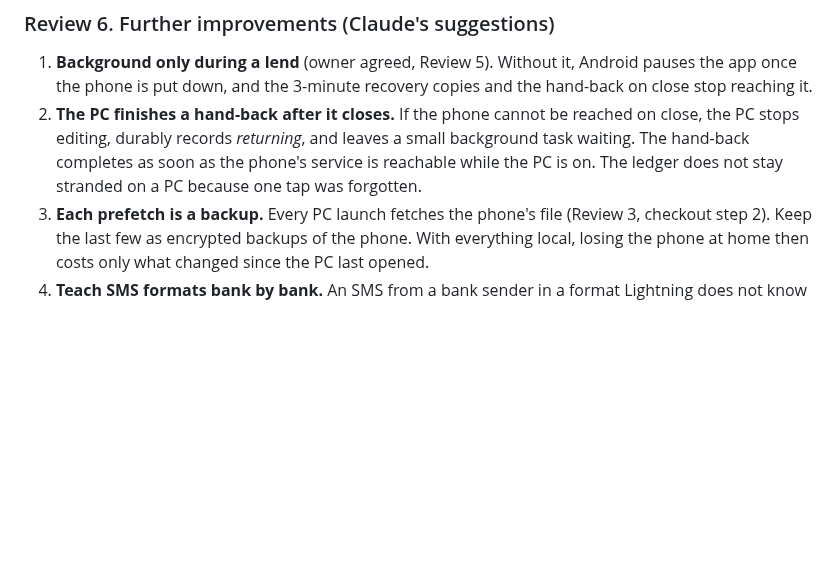
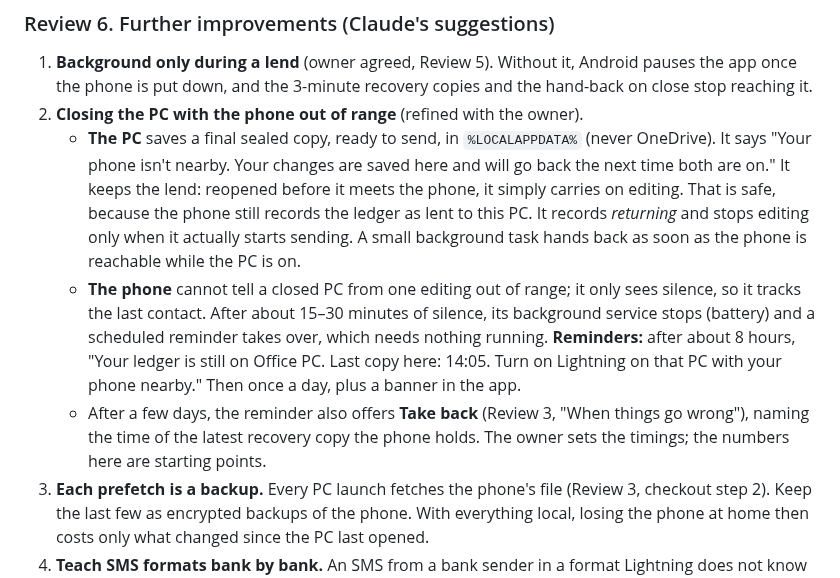
Before and after one commit to elfekimuhammed/Lightning, a Markdown page: docs/proposals/multiple_devices.md, the part around the change. Rendered like a GitHub page; blank space fills up the shorter version.

Commit message:
Multiple-devices review: PC closed with the phone away; phone reminders
Co-Authored-By: Claude Opus 5.5 <noreply@anthropic.com>
Claude-Session: https://claude.ai/code/session_01UJey9Xu4MMJnaUJ2oU4wXS

```diff
--- a/docs/proposals/multiple_devices.md
+++ b/docs/proposals/multiple_devices.md
@@ -287,7 +287,10 @@ Answered later the same day:
 ### Review 6. Further improvements (Claude's suggestions)
 
 1. **Background only during a lend** (owner agreed, Review 5). Without it, Android pauses the app once the phone is put down, and the 3-minute recovery copies and the hand-back on close stop reaching it.
-2. **The PC finishes a hand-back after it closes.** If the phone cannot be reached on close, the PC stops editing, durably records *returning*, and leaves a small background task waiting. The hand-back completes as soon as the phone's service is reachable while the PC is on. The ledger does not stay stranded on a PC because one tap was forgotten.
+2. **Closing the PC with the phone out of range** (refined with the owner).
+   - **The PC** saves a final sealed copy, ready to send, in `%LOCALAPPDATA%` (never OneDrive). It says "Your phone isn't nearby. Your changes are saved here and will go back the next time both are on." It keeps the lend: reopened before it meets the phone, it simply carries on editing. That is safe, because the phone still records the ledger as lent to this PC. It records *returning* and stops editing only when it actually starts sending. A small background task hands back as soon as the phone is reachable while the PC is on.
+   - **The phone** cannot tell a closed PC from one editing out of range; it only sees silence, so it tracks the last contact. After about 15–30 minutes of silence, its background service stops (battery) and a scheduled reminder takes over, which needs nothing running. **Reminders:** after about 8 hours, "Your ledger is still on Office PC. Last copy here: 14:05. Turn on Lightning on that PC with your phone nearby." Then once a day, plus a banner in the app.
+   - After a few days, the reminder also offers **Take back** (Review 3, "When things go wrong"), naming the time of the latest recovery copy the phone holds. The owner sets the timings; the numbers here are starting points.
 3. **Each prefetch is a backup.** Every PC launch fetches the phone's file (Review 3, checkout step 2). Keep the last few as encrypted backups of the phone. With everything local, losing the phone at home then costs only what changed since the PC last opened.
 4. **Teach SMS formats bank by bank.** An SMS from a bank sender in a format Lightning does not know goes to review. The owner marks the amount, date and counterparty once, and Lightning saves that as the pattern for that bank. Each saved pattern, with its numbers changed, becomes a test fixture. This is how the owner's "log each bank over time" happens without collecting samples upfront.
 5. **One rule for app versions.** The phone updates from Google Play; the PC is updated by hand. Only the home phone ever migrates the database. A PC whose app cannot open the phone's schema does not borrow, and says "Update Lightning on this PC", with the download link.
```
Also changed, not shown: CHANGELOG.md (+1 -0 lines).
